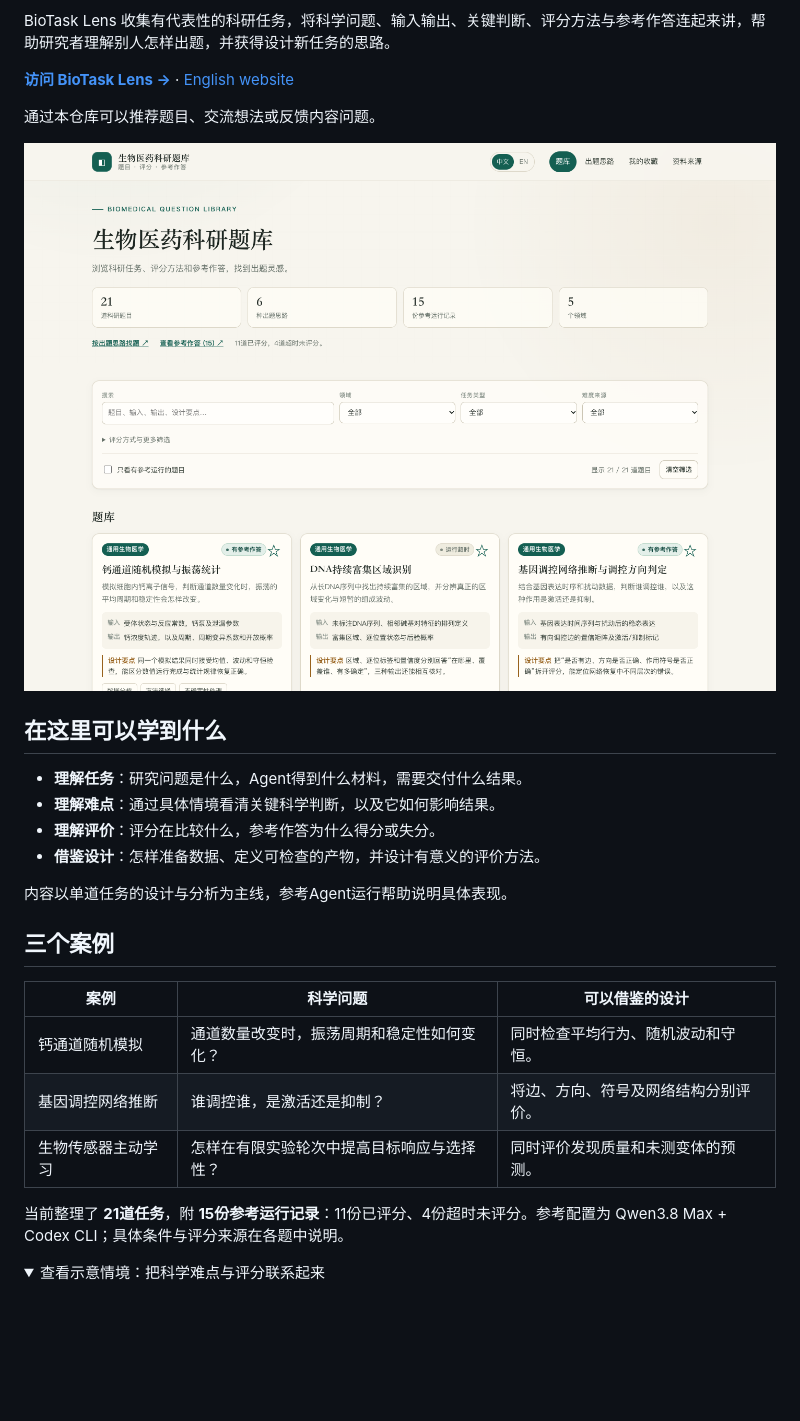
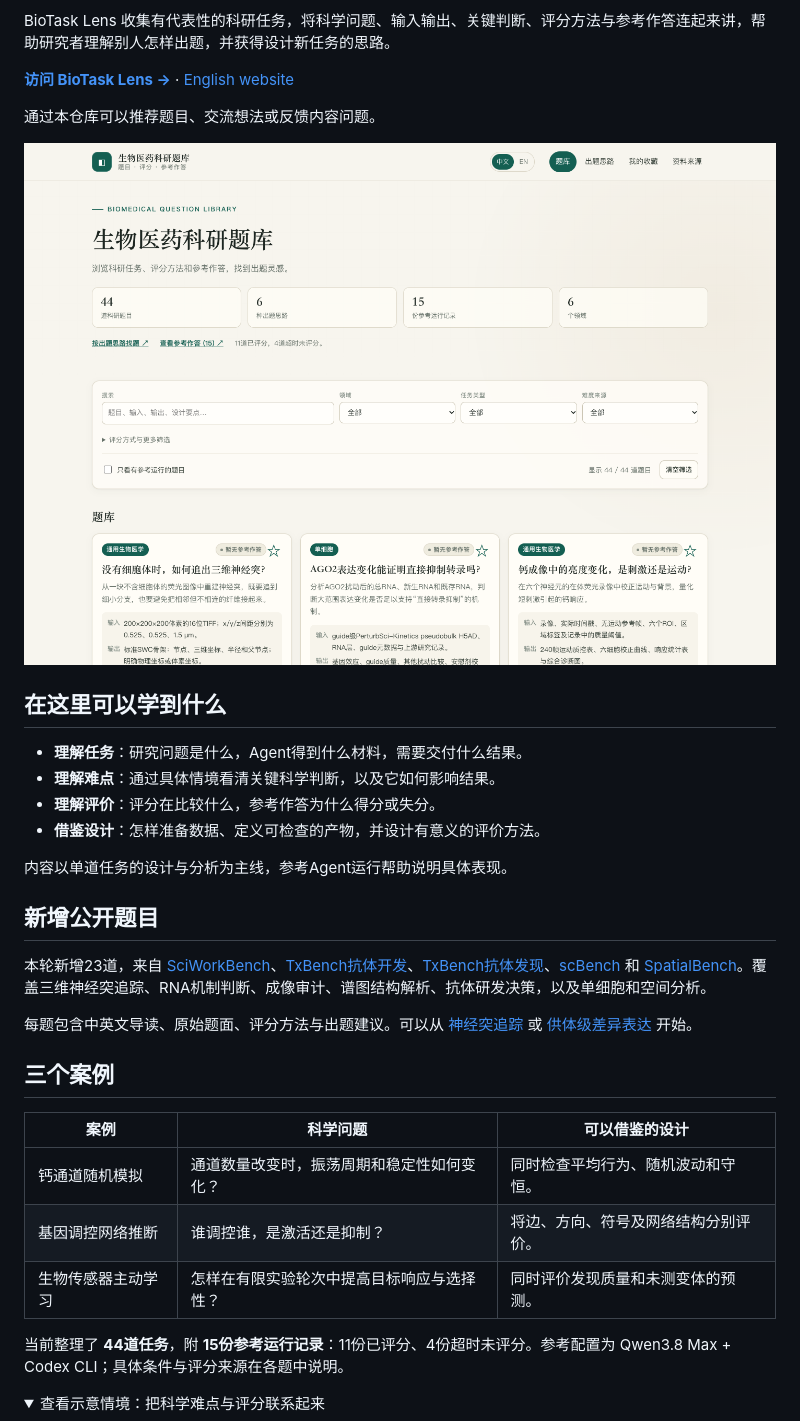
Before and after one commit to Wu-Junqi/biotask-lens, a Markdown page: README.md, the part around the change. GitHub-like rendering; pictures changed too: assets/overview.png; folded sections open; blank space fills up the shorter version.

```diff
--- a/README.md
+++ b/README.md
@@ -21,6 +21,12 @@ BioTask Lens 收集有代表性的科研任务，将科学问题、输入输出
 
 内容以单道任务的设计与分析为主线，参考Agent运行帮助说明具体表现。
 
+## 新增公开题目
+
+本轮新增23道，来自 [SciWorkBench](https://github.com/SKYEVAL-AIHub/SciWorkBench)、[TxBench抗体开发](https://github.com/latchbio/txBench-antibody-development)、[TxBench抗体发现](https://github.com/latchbio/txbench-antibody-discovery)、[scBench](https://github.com/latchbio/scbench) 和 [SpatialBench](https://github.com/latchbio/spatialbench)。覆盖三维神经突追踪、RNA机制判断、成像审计、谱图结构解析、抗体研发决策，以及单细胞和空间分析。
+
+每题包含中英文导读、原始题面、评分方法与出题建议。可以从 [神经突追踪](https://biotask-lens.biotask-lens-app.workers.dev/#/task/swb-neurite-tracing) 或 [供体级差异表达](https://biotask-lens.biotask-lens-app.workers.dev/#/task/scbench-pseudobulk-differential-expression) 开始。
+
 ## 三个案例
 
 | 案例 | 科学问题 | 可以借鉴的设计 |
@@ -29,7 +35,7 @@ BioTask Lens 收集有代表性的科研任务，将科学问题、输入输出
 | 基因调控网络推断 | 谁调控谁，是激活还是抑制？ | 将边、方向、符号及网络结构分别评价。 |
 | 生物传感器主动学习 | 怎样在有限实验轮次中提高目标响应与选择性？ | 同时评价发现质量和未测变体的预测。 |
 
-当前整理了 **21道任务**，附 **15份参考运行记录**：11份已评分、4份超时未评分。参考配置为 Qwen3.8 Max + Codex CLI；具体条件与评分来源在各题中说明。
+当前整理了 **44道任务**，附 **15份参考运行记录**：11份已评分、4份超时未评分。参考配置为 Qwen3.8 Max + Codex CLI；具体条件与评分来源在各题中说明。
 
 <details>
 <summary>查看示意情境：把科学难点与评分联系起来</summary>
```
Also changed, not shown: README.en.md (+7 -1 lines).
